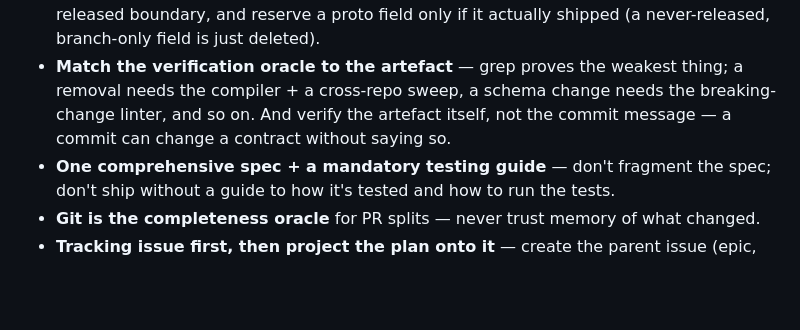
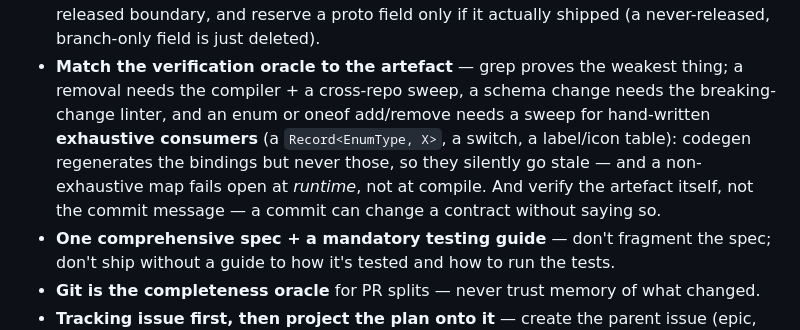
Before and after one commit to benguin5611/ITSM, a Markdown page: LLM-skills/clauding-with-code/SKILL.md, the part around the change. Drawn GitHub-style; blank space fills up the shorter version.

Commit message:
clauding-with-code: sweep hand-written exhaustive enum consumers after a codegen change
Codegen regenerates bindings but not hand-written exhaustive consumers (Record<EnumType,X>, switches, label tables); an enum/oneof add or remove silently leaves them stale (fails open at runtime, not compile).

```diff
--- a/LLM-skills/clauding-with-code/SKILL.md
+++ b/LLM-skills/clauding-with-code/SKILL.md
@@ -232,8 +232,11 @@ is the full catalogue. The headline ones:
   released boundary, and reserve a proto field only if it actually shipped (a never-released,
   branch-only field is just deleted).
 - **Match the verification oracle to the artefact** — grep proves the weakest thing; a removal needs
-  the compiler + a cross-repo sweep, a schema change needs the breaking-change linter, and so on. And
-  verify the artefact itself, not the commit message — a commit can change a contract without saying so.
+  the compiler + a cross-repo sweep, a schema change needs the breaking-change linter, and an enum or
+  oneof add/remove needs a sweep for hand-written **exhaustive consumers** (a `Record<EnumType, X>`, a
+  switch, a label/icon table): codegen regenerates the bindings but never those, so they silently go
+  stale — and a non-exhaustive map fails open at *runtime*, not at compile. And verify the artefact
+  itself, not the commit message — a commit can change a contract without saying so.
 - **One comprehensive spec + a mandatory testing guide** — don't fragment the spec; don't ship without
   a guide to how it's tested and how to run the tests.
 - **Git is the completeness oracle** for PR splits — never trust memory of what changed.
```
